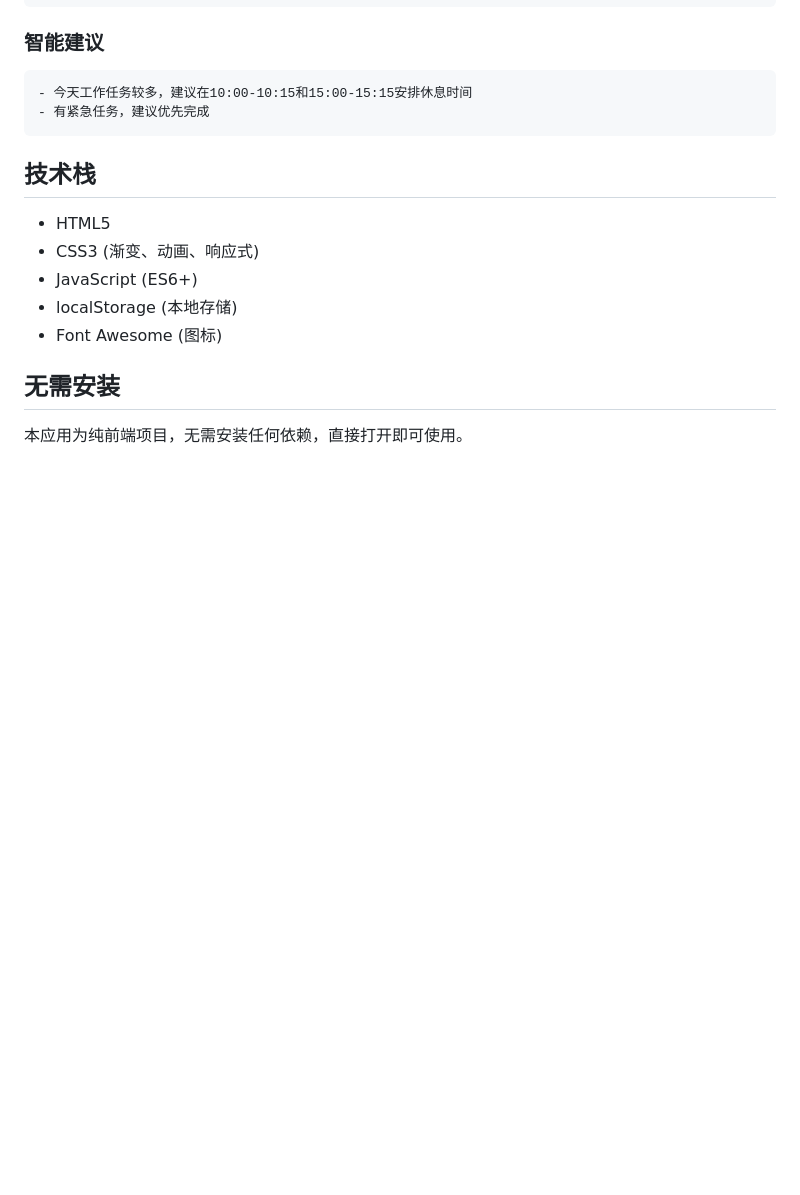
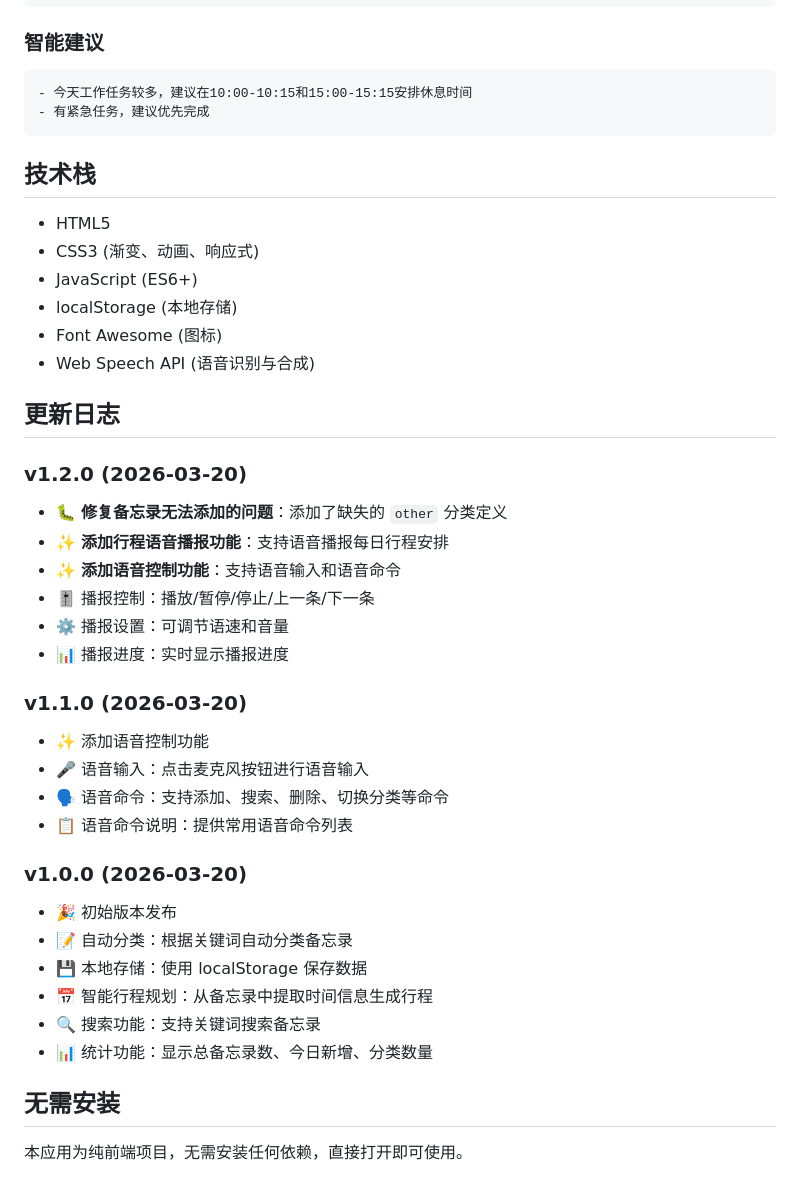
Before and after one commit to lpz726/smart-memo, a Markdown page: README.md, the part around one of its changes. Rendered like a GitHub page; blank space fills up the shorter version.

```diff
--- a/README.md
+++ b/README.md
@@ -134,6 +185,31 @@ open /Users/linshi/memo-app/index.html
 - JavaScript (ES6+)
 - localStorage (本地存储)
 - Font Awesome (图标)
+- Web Speech API (语音识别与合成)
+
+## 更新日志
+
+### v1.2.0 (2026-03-20)
+- 🐛 **修复备忘录无法添加的问题**：添加了缺失的 `other` 分类定义
+- ✨ **添加行程语音播报功能**：支持语音播报每日行程安排
+- ✨ **添加语音控制功能**：支持语音输入和语音命令
+- 🎚️ 播报控制：播放/暂停/停止/上一条/下一条
+- ⚙️ 播报设置：可调节语速和音量
+- 📊 播报进度：实时显示播报进度
+
+### v1.1.0 (2026-03-20)
+- ✨ 添加语音控制功能
+- 🎤 语音输入：点击麦克风按钮进行语音输入
+- 🗣️ 语音命令：支持添加、搜索、删除、切换分类等命令
+- 📋 语音命令说明：提供常用语音命令列表
+
+### v1.0.0 (2026-03-20)
+- 🎉 初始版本发布
+- 📝 自动分类：根据关键词自动分类备忘录
+- 💾 本地存储：使用 localStorage 保存数据
+- 📅 智能行程规划：从备忘录中提取时间信息生成行程
+- 🔍 搜索功能：支持关键词搜索备忘录
+- 📊 统计功能：显示总备忘录数、今日新增、分类数量
 
 ## 无需安装
 
```
Also changed, not shown: other parts of README.md (+71 -20 lines).
